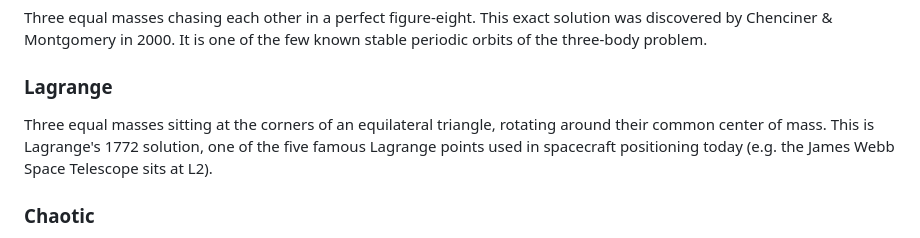
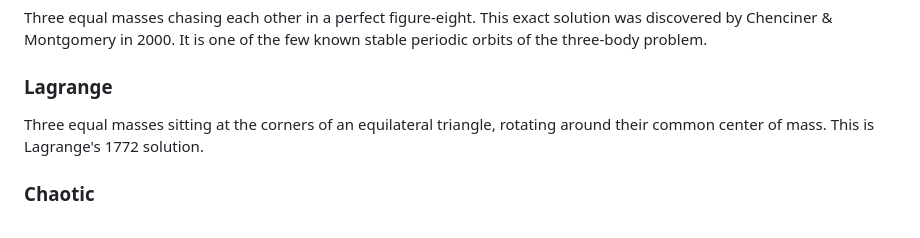
Before and after one commit to mugiln/three-body-problem, a Markdown page: README.md, the part around the change. GitHub-like rendering.

```diff
--- a/README.md
+++ b/README.md
@@ -20,7 +20,7 @@ Unlike the two-body problem (e.g. Earth orbiting the Sun), the three-body proble
 Three equal masses chasing each other in a perfect figure-eight. This exact solution was discovered by Chenciner & Montgomery in 2000. It is one of the few known stable periodic orbits of the three-body problem.
 
 ### Lagrange
-Three equal masses sitting at the corners of an equilateral triangle, rotating around their common center of mass. This is Lagrange's 1772 solution, one of the five famous Lagrange points used in spacecraft positioning today (e.g. the James Webb Space Telescope sits at L2).
+Three equal masses sitting at the corners of an equilateral triangle, rotating around their common center of mass. This is Lagrange's 1772 solution.
 
 ### Chaotic
 A perturbed figure-eight in which the body 3 is nudged slightly out of the orbital plane. The system starts almost ordered, then slowly breaks down into unpredictable, chaotic motion. This demonstrates the **butterfly effect**: a tiny change in initial conditions leads to completely different behavior over time.
```
